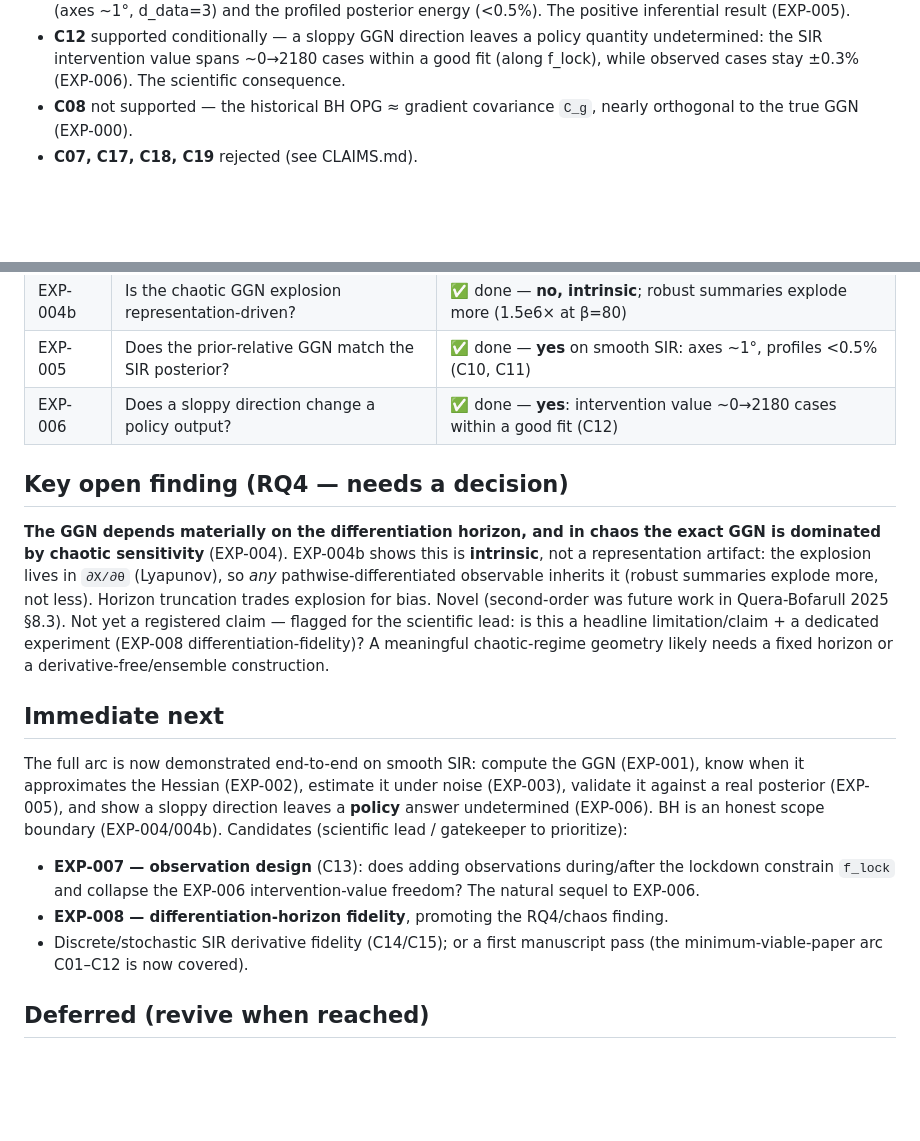
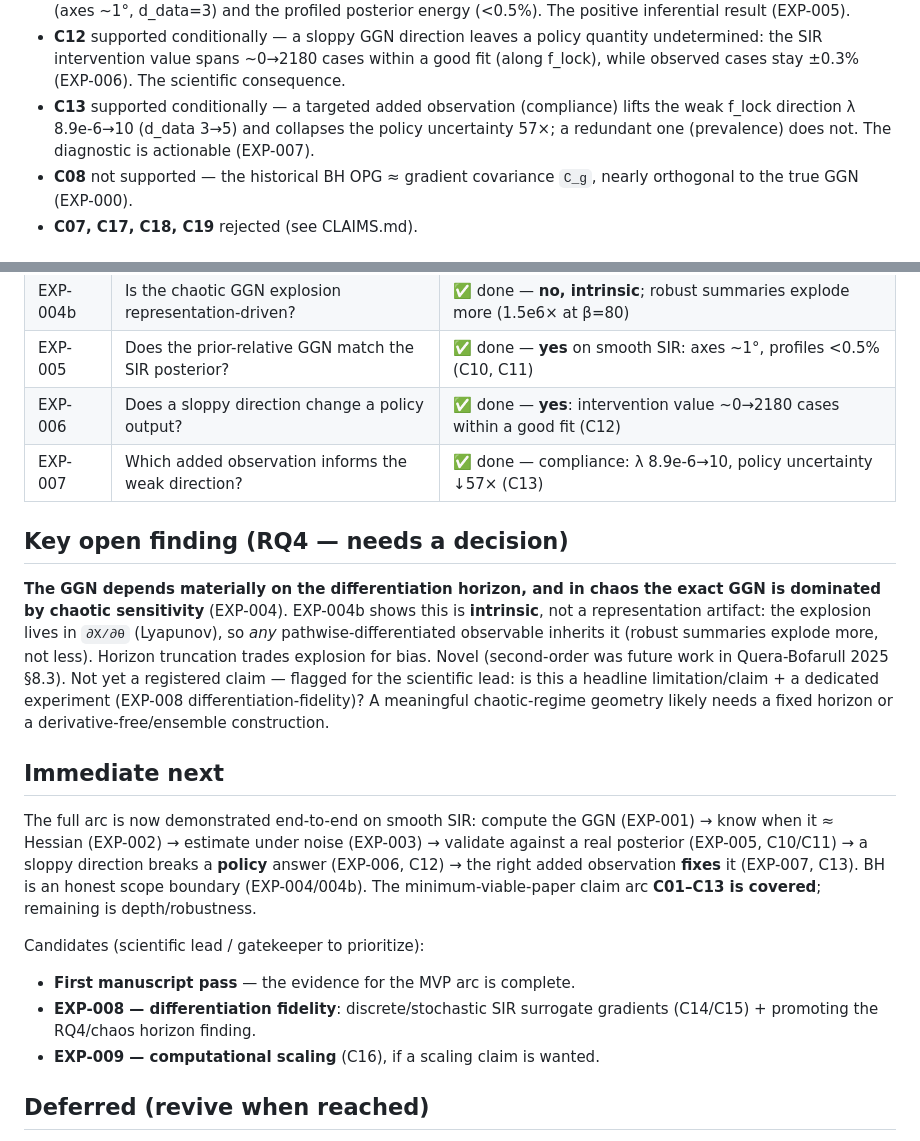
Before and after one commit to pietrobicocchi/research-ABM-curvature-aware-calibration, a Markdown page: docs/STATUS.md, 2 parts joined by grey strips. Rendered like a GitHub page; blank space fills up the shorter version.

```diff
--- a/docs/STATUS.md
+++ b/docs/STATUS.md
@@ -30,6 +30,10 @@ correct large-β regime): the old OPG is the gradient covariance, not the GGN.
 - **C12** supported conditionally — a sloppy GGN direction leaves a policy quantity
   undetermined: the SIR intervention value spans ~0→2180 cases within a good fit
   (along f_lock), while observed cases stay ±0.3% (EXP-006). The scientific consequence.
+- **C13** supported conditionally — a targeted added observation (compliance) lifts
+  the weak f_lock direction λ 8.9e-6→10 (d_data 3→5) and collapses the policy
+  uncertainty 57×; a redundant one (prevalence) does not. The diagnostic is
+  actionable (EXP-007).
 - **C08** not supported — the historical BH OPG ≈ gradient covariance `C_g`,
   nearly orthogonal to the true GGN (EXP-000).
 - **C07, C17, C18, C19** rejected (see CLAIMS.md).
@@ -46,6 +50,7 @@ correct large-β regime): the old OPG is the gradient covariance, not the GGN.
 | EXP-004b | Is the chaotic GGN explosion representation-driven? | ✅ done — **no, intrinsic**; robust summaries explode more (1.5e6× at β=80) |
 | EXP-005 | Does the prior-relative GGN match the SIR posterior? | ✅ done — **yes** on smooth SIR: axes ~1°, profiles <0.5% (C10, C11) |
 | EXP-006 | Does a sloppy direction change a policy output? | ✅ done — **yes**: intervention value ~0→2180 cases within a good fit (C12) |
+| EXP-007 | Which added observation informs the weak direction? | ✅ done — compliance: λ 8.9e-6→10, policy uncertainty ↓57× (C13) |
 
 ## Key open finding (RQ4 — needs a decision)
 
@@ -63,16 +68,17 @@ derivative-free/ensemble construction.
 ## Immediate next
 
 The full arc is now demonstrated end-to-end on smooth SIR: compute the GGN
-(EXP-001), know when it approximates the Hessian (EXP-002), estimate it under
-noise (EXP-003), validate it against a real posterior (EXP-005), and show a sloppy
-direction leaves a **policy** answer undetermined (EXP-006). BH is an honest scope
-boundary (EXP-004/004b). Candidates (scientific lead / gatekeeper to prioritize):
-- **EXP-007 — observation design** (C13): does adding observations during/after
-  the lockdown constrain `f_lock` and collapse the EXP-006 intervention-value
-  freedom? The natural sequel to EXP-006.
-- **EXP-008 — differentiation-horizon fidelity**, promoting the RQ4/chaos finding.
-- Discrete/stochastic SIR derivative fidelity (C14/C15); or a first manuscript pass
-  (the minimum-viable-paper arc C01–C12 is now covered).
+(EXP-001) → know when it ≈ Hessian (EXP-002) → estimate under noise (EXP-003) →
+validate against a real posterior (EXP-005, C10/C11) → a sloppy direction breaks a
+**policy** answer (EXP-006, C12) → the right added observation **fixes** it
+(EXP-007, C13). BH is an honest scope boundary (EXP-004/004b). The
+minimum-viable-paper claim arc **C01–C13 is covered**; remaining is depth/robustness.
+
+Candidates (scientific lead / gatekeeper to prioritize):
+- **First manuscript pass** — the evidence for the MVP arc is complete.
+- **EXP-008 — differentiation fidelity**: discrete/stochastic SIR surrogate
+  gradients (C14/C15) + promoting the RQ4/chaos horizon finding.
+- **EXP-009 — computational scaling** (C16), if a scaling claim is wanted.
 
 ## Deferred (revive when reached)
 
```
Also changed, not shown: docs/CLAIMS.md (+1 -1 lines), docs/experiments/EXP-007.md (added, +47 -0 lines).
